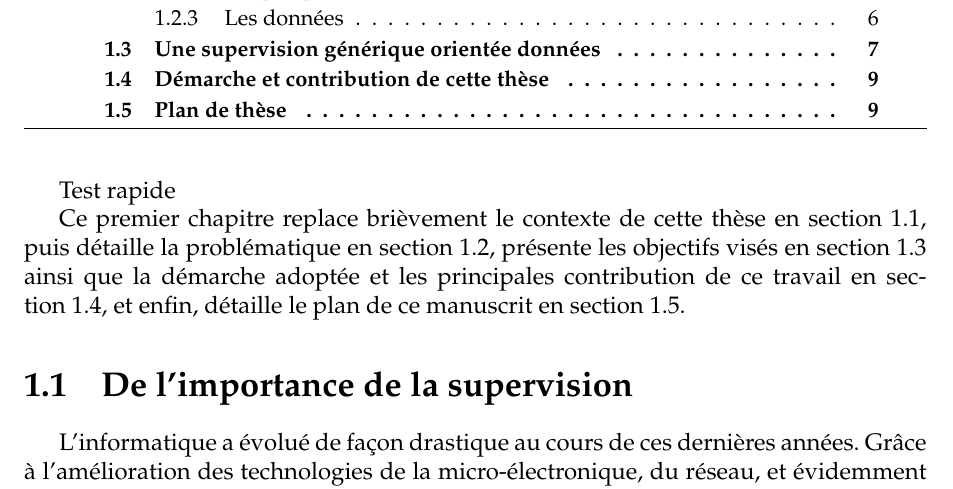
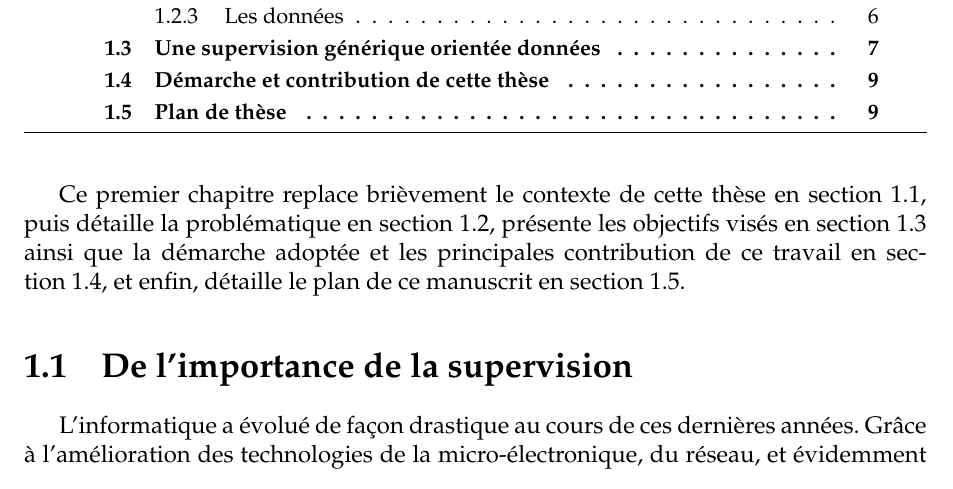
Before and after one commit to WydD/phd-thesis, a LaTeX book (manuscrit/Master.tex, which reads manuscrit/tex/introduction.tex): part of page 3 of 54, cut so that both start at the same text. Compiled offline with pdfLaTeX.

Commit message:
On enleve le test

```diff
--- a/manuscrit/tex/introduction.tex
+++ b/manuscrit/tex/introduction.tex
@@ -1,7 +1,5 @@
 \chapter{Contexte et objectifs de la thèse}
 \chaptertoc
-
-Test rapide
 
 Ce premier chapitre replace brièvement le contexte de cette thèse en section~\ref{sec:intro:contexte}, puis détaille la problématique en section~\ref{sec:intro:problematique}, présente les objectifs visés en section~\ref{sec:intro:objectif} ainsi que la démarche adoptée et les principales contribution de ce travail en section~\ref{sec:intro:demarche}, et enfin, détaille le plan de ce manuscrit en section~\ref{sec:intro:plan}.
 
```
